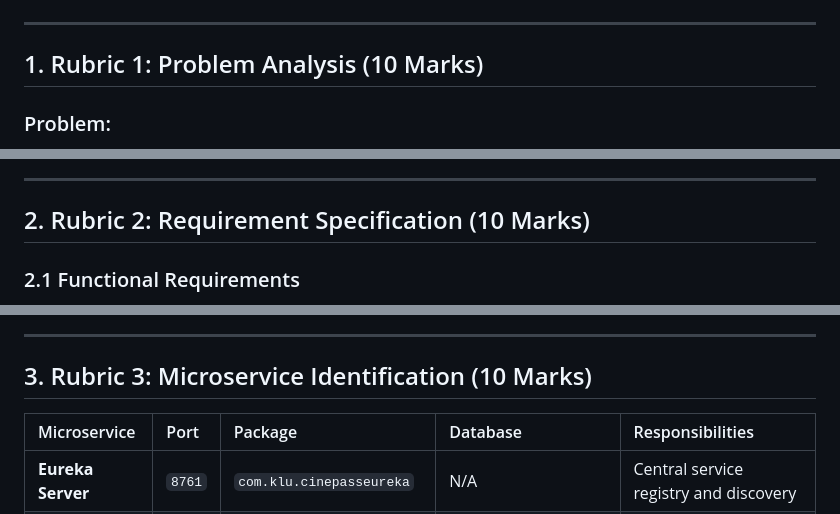
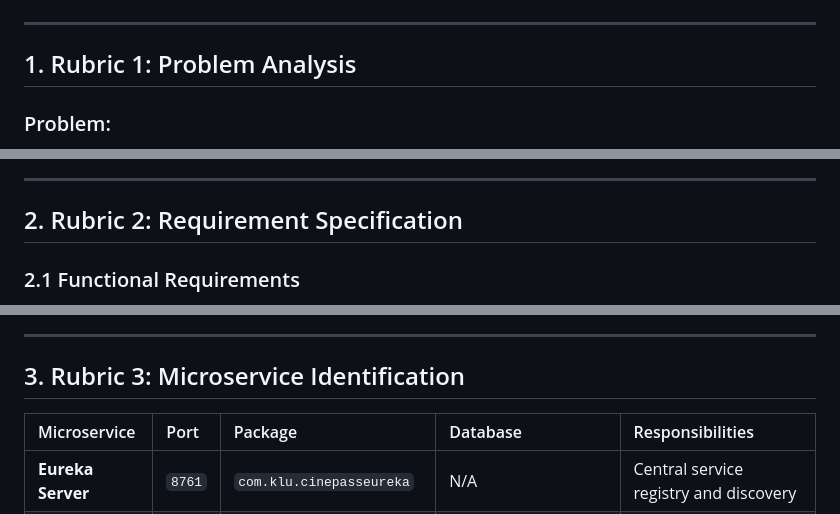
Before and after one commit to cbh220410/SOA-MS_PROJECT, a Markdown page: README.md, 3 parts joined by grey strips. Drawn GitHub-style.

Commit message:
Fix markdown formatting in README

```diff
--- a/README.md
+++ b/README.md
@@ -2,7 +2,7 @@
 
 ---
 
-## 1. Rubric 1: Problem Analysis (10 Marks)
+## 1. Rubric 1: Problem Analysis
 
 ### Problem:
 During blockbuster movie releases, cinema ticketing systems experience extreme spikes in user traffic where hundreds of users attempt to book the exact same remaining seats simultaneously for a popular showtime.
@@ -28,7 +28,7 @@ In traditional naive implementations, two or more concurrent requests read the s
 
 ---
 
-## 2. Rubric 2: Requirement Specification (10 Marks)
+## 2. Rubric 2: Requirement Specification
 
 ### 2.1 Functional Requirements
 1. **User Registration**: `POST /api/users/signup` (username, email, password with BCrypt hashing).
@@ -55,7 +55,7 @@ In traditional naive implementations, two or more concurrent requests read the s
 
 ---
 
-## 3. Rubric 3: Microservice Identification (10 Marks)
+## 3. Rubric 3: Microservice Identification
 
 | Microservice | Port | Package | Database | Responsibilities |
 | :--- | :--- | :--- | :--- | :--- |
```
Also changed, not shown: other parts of README.md (+2 -2 lines).
